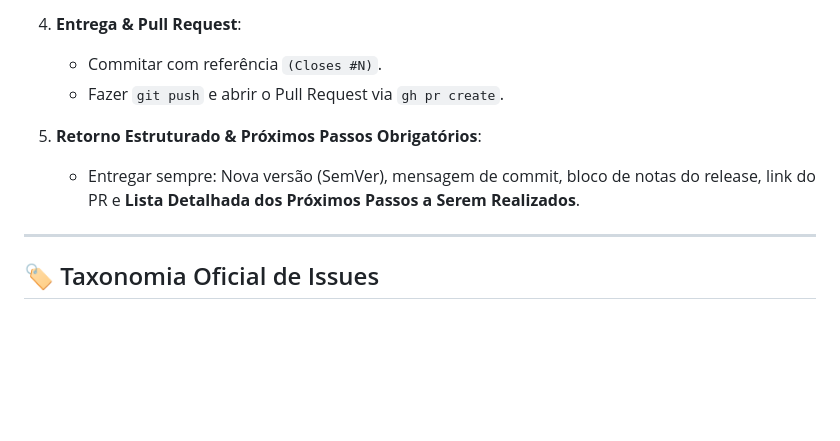
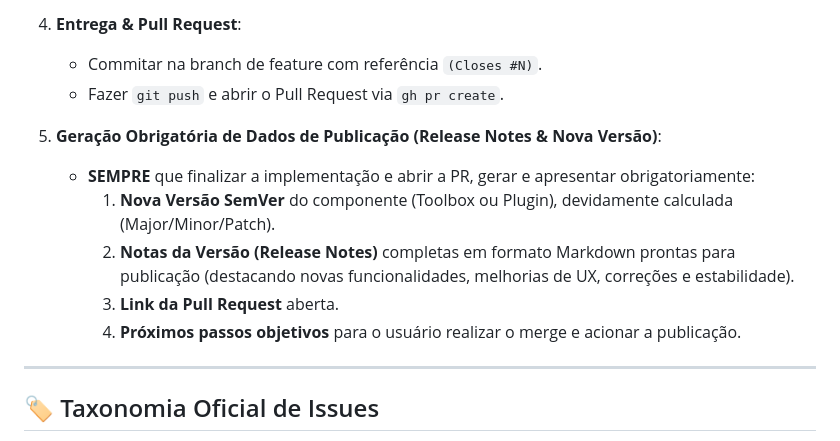
Before and after one commit to rodrigolessadev/toolbox-automation, a Markdown page: AGENTS.md, the part around the change. Rendered like a GitHub page; blank space fills up the shorter version.

Commit message:
chore(automation): tornar obrigatoria a geracao de versao e notas de release na entrega

```diff
--- a/AGENTS.md
+++ b/AGENTS.md
@@ -40,11 +40,15 @@ Sempre que o usuário enviar mensagens nos formatos simplificados abaixo, interp
    - No `toolbox-release`: `pytest`.
 
 4. **Entrega & Pull Request**:
-   - Commitar com referência `(Closes #N)`.
+   - Commitar na branch de feature com referência `(Closes #N)`.
    - Fazer `git push` e abrir o Pull Request via `gh pr create`.
 
-5. **Retorno Estruturado & Próximos Passos Obrigatórios**:
-   - Entregar sempre: Nova versão (SemVer), mensagem de commit, bloco de notas do release, link do PR e **Lista Detalhada dos Próximos Passos a Serem Realizados**.
+5. **Geração Obrigatória de Dados de Publicação (Release Notes & Nova Versão)**:
+   - **SEMPRE** que finalizar a implementação e abrir a PR, gerar e apresentar obrigatoriamente:
+     1. **Nova Versão SemVer** do componente (Toolbox ou Plugin), devidamente calculada (Major/Minor/Patch).
+     2. **Notas da Versão (Release Notes)** completas em formato Markdown prontas para publicação (destacando novas funcionalidades, melhorias de UX, correções e estabilidade).
+     3. **Link da Pull Request** aberta.
+     4. **Próximos passos objetivos** para o usuário realizar o merge e acionar a publicação.
 
 ---
 
```
Also changed, not shown: workflows/new-feature.md (+6 -8 lines).
